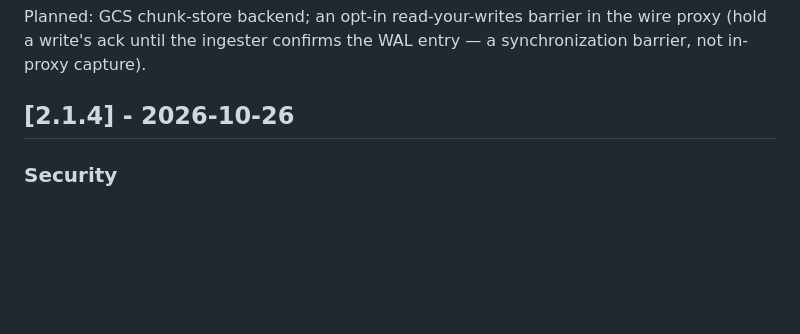
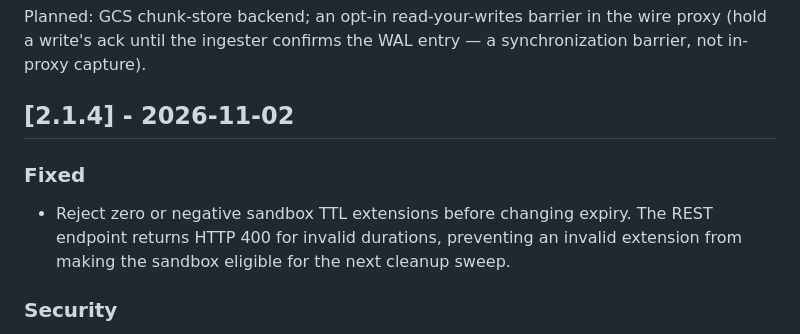
Before and after one commit to argon-lab/argon, a Markdown page: CHANGELOG.md, the part around the change. GitHub-like rendering; blank space fills up the shorter version.

Commit message:
Document the sandbox TTL fix and 2.1.4 release date (#61)
Co-authored-by: Jake Wang <2645794+jakezwang@users.noreply.github.com>

```diff
--- a/CHANGELOG.md
+++ b/CHANGELOG.md
@@ -11,7 +11,13 @@ Planned: GCS chunk-store backend; an opt-in read-your-writes barrier in
 the wire proxy (hold a write's ack until the ingester confirms the WAL
 entry — a synchronization barrier, not in-proxy capture).
 
-## [2.1.4] - 2026-10-26
+## [2.1.4] - 2026-11-02
+
+### Fixed
+
+- Reject zero or negative sandbox TTL extensions before changing expiry. The REST
+  endpoint returns HTTP 400 for invalid durations, preventing an invalid extension
+  from making the sandbox eligible for the next cleanup sweep.
 
 ### Security
 
```
